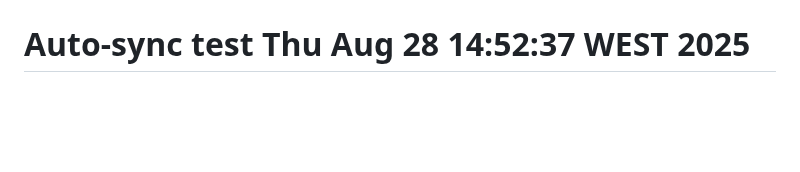
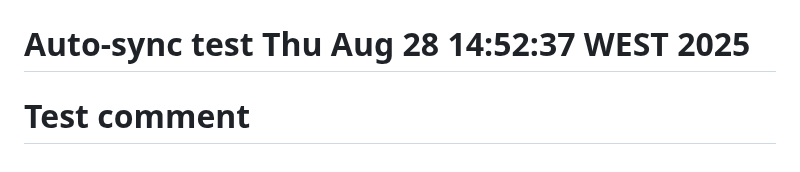
Before and after one commit to InnokentyB/tg_article_bot, a Markdown page: README.md, the part around the change. Drawn GitHub-style; blank space fills up the shorter version.

Commit message:
Test pipeline trigger

```diff
--- a/README.md
+++ b/README.md
@@ -263,3 +263,4 @@ docker-compose up -d
 MIT License - свободное использование и модификация.# Test sync Thu Aug 28 14:37:58 WEST 2025
 # CI/CD Test Thu Aug 28 14:46:18 WEST 2025
 # Auto-sync test Thu Aug 28 14:52:37 WEST 2025
+# Test comment
```
